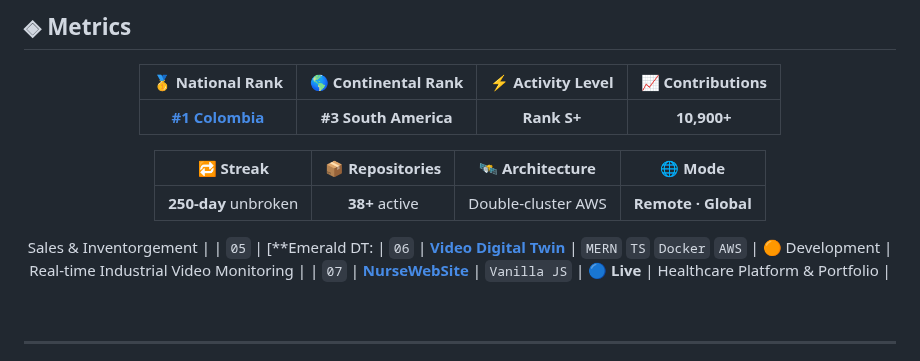
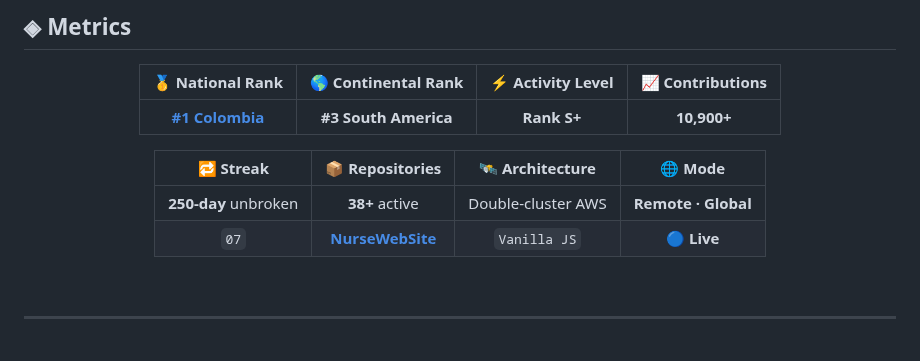
Before and after one commit to NietoDeveloper/BriefCase, a Markdown page: README.md, the part around the change. GitHub-like rendering.

```diff
--- a/README.md
+++ b/README.md
@@ -63,11 +63,7 @@ Full-Stack Software Engineer with **6+ years** building production-grade systems
 
 | 🔁 Streak | 📦 Repositories | 🛰 Architecture | 🌐 Mode |
 |:---:|:---:|:---:|:---:|
-| **250-day** unbroken | **38+** active | Double-cluster AWS | **Remote · Global** |
-
- Sales & Inventorgement |
-| `05` | [**Emerald DT:
-| `06` | [**Video Digital Twin**](https://dtv.vercel.app/) | `MERN` `TS` `Docker` `AWS` | 🟠 Development | Real-time Industrial Video Monitoring |
+| **250-day** unbroken | **38+** active | Double-cluster AWS | **Remote · Global** |tal Twin**](https://dtv.vercel.app/) | `MERN` `TS` `Docker` `AWS` | 🟠 Development | Real-time Industrial Video Monitoring |
 | `07` | [**NurseWebSite**](https://monicaandramunio.netlify.app/) | `Vanilla JS` | 🔵 **Live** | Healthcare Platform & Portfolio |
 
 <br />
```
